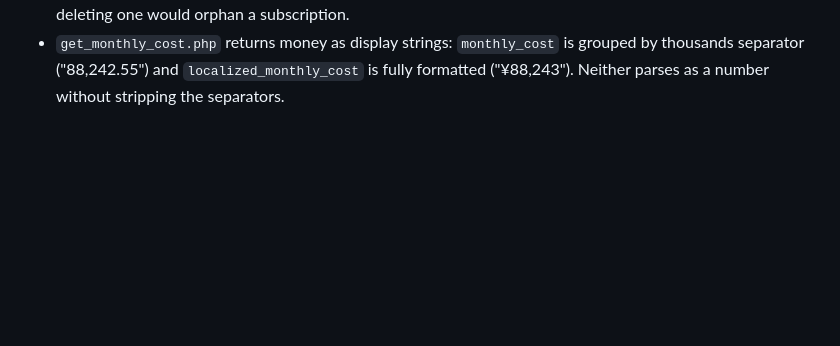
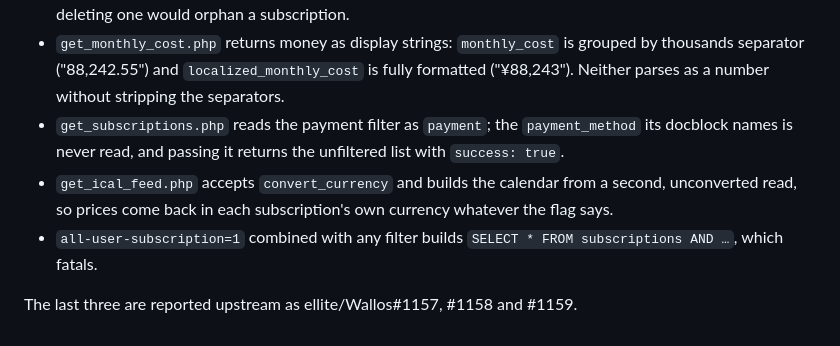
Before and after one commit to mkpoli/wallos-mcp, a Markdown page: docs/wallos-api.md, the part around the change. Rendered like a GitHub page; blank space fills up the shorter version.

Commit message:
docs: record the upstream defects behind the client's workarounds

```diff
--- a/docs/wallos-api.md
+++ b/docs/wallos-api.md
@@ -1084,3 +1084,13 @@ Example response:
   grouped by thousands separator ("88,242.55") and `localized_monthly_cost` is
   fully formatted ("¥88,243"). Neither parses as a number without stripping the
   separators.
+- `get_subscriptions.php` reads the payment filter as `payment`; the
+  `payment_method` its docblock names is never read, and passing it returns the
+  unfiltered list with `success: true`.
+- `get_ical_feed.php` accepts `convert_currency` and builds the calendar from a
+  second, unconverted read, so prices come back in each subscription's own
+  currency whatever the flag says.
+- `all-user-subscription=1` combined with any filter builds `SELECT * FROM
+  subscriptions AND …`, which fatals.
+
+The last three are reported upstream as ellite/Wallos#1157, #1158 and #1159.
```
